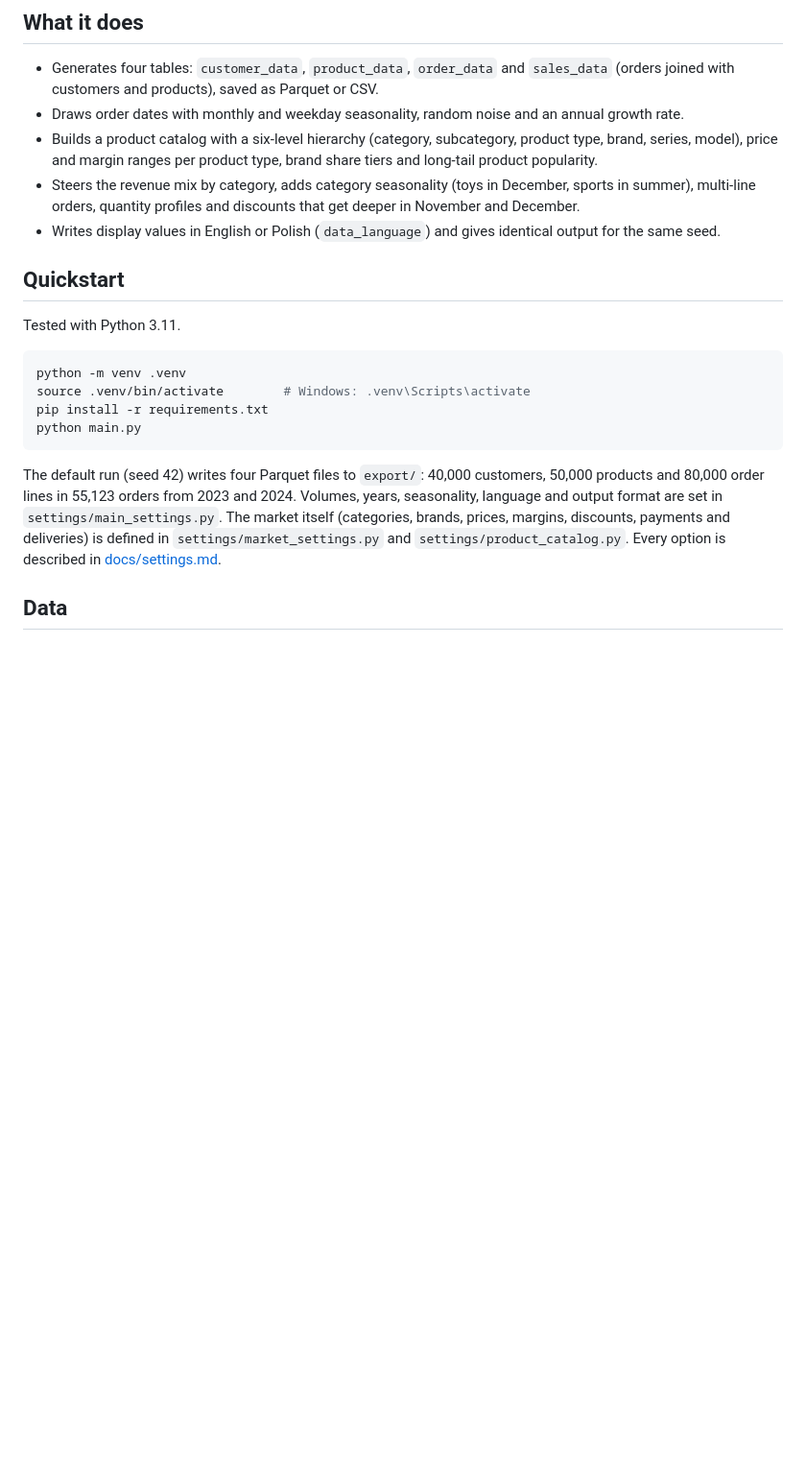
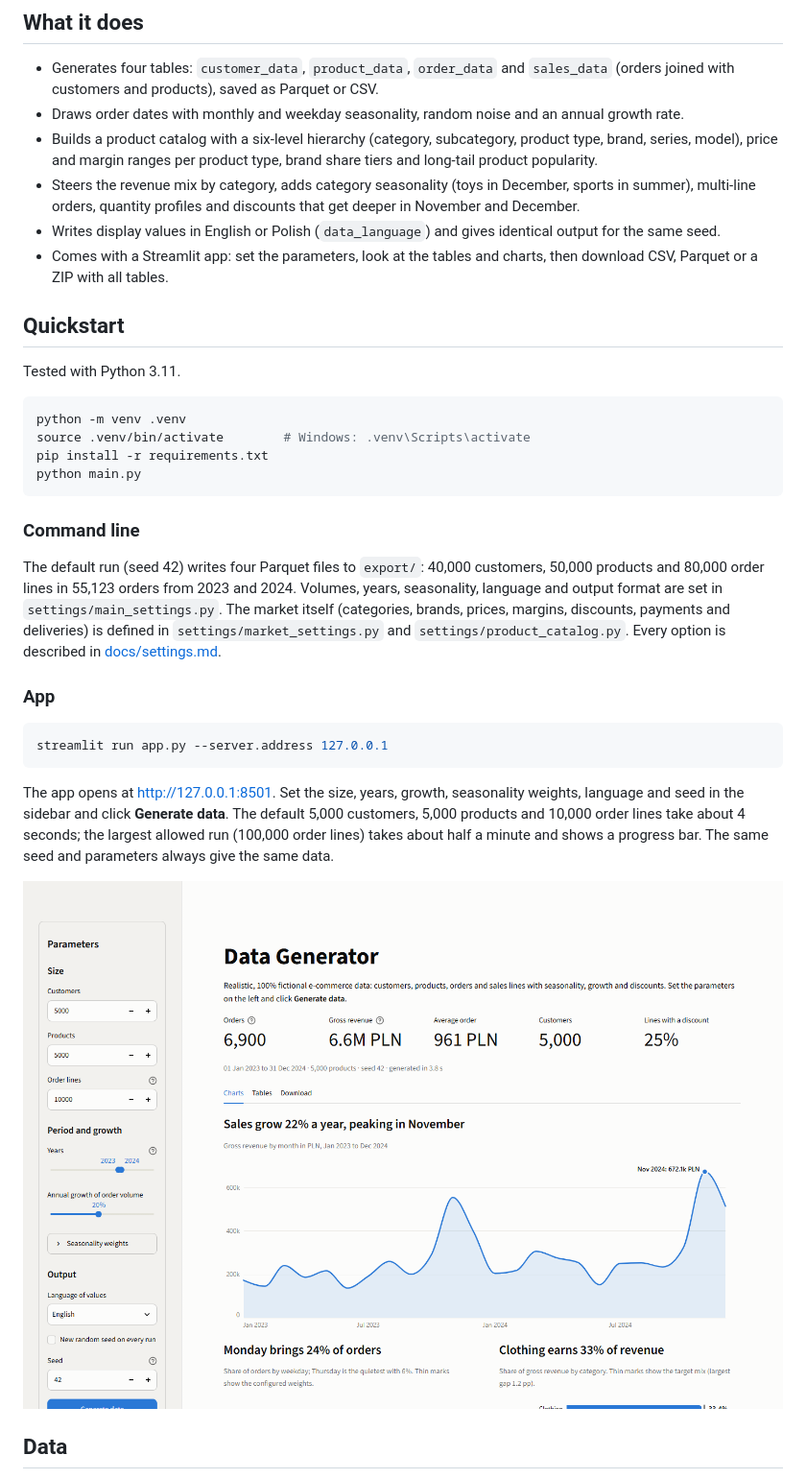
Before and after one commit to tlabedzki/Data-Generator, a Markdown page: README.md, the part around one of its changes. Shown at 96% size. GitHub-like rendering; pictures changed too: docs/img/app.png (added); blank space fills up the shorter version.

````diff
--- a/README.md
+++ b/README.md
@@ -22,6 +22,8 @@ settings files, so you can change the market and get a new dataset in about 35 s
 - Steers the revenue mix by category, adds category seasonality (toys in December, sports in summer), multi-line
   orders, quantity profiles and discounts that get deeper in November and December.
 - Writes display values in English or Polish (`data_language`) and gives identical output for the same seed.
+- Comes with a Streamlit app: set the parameters, look at the tables and charts, then download CSV, Parquet or a
+  ZIP with all tables.
 
 ## Quickstart
 
@@ -34,11 +36,26 @@ pip install -r requirements.txt
 python main.py
 ```
 
+### Command line
+
 The default run (seed 42) writes four Parquet files to `export/`: 40,000 customers, 50,000 products and 80,000 order
 lines in 55,123 orders from 2023 and 2024. Volumes, years, seasonality, language and output format are set in
 `settings/main_settings.py`. The market itself (categories, brands, prices, margins, discounts, payments and
 deliveries) is defined in `settings/market_settings.py` and `settings/product_catalog.py`. Every option is described
 in [docs/settings.md](docs/settings.md).
+
+### App
+
+```bash
+streamlit run app.py --server.address 127.0.0.1
+```
+
+The app opens at http://127.0.0.1:8501. Set the size, years, growth, seasonality weights, language and seed in the
+sidebar and click **Generate data**. The default 5,000 customers, 5,000 products and 10,000 order lines take about
+4 seconds; the largest allowed run (100,000 order lines) takes about half a minute and shows a progress bar. The same
+seed and parameters always give the same data.
+
+![The app shows headline numbers, the monthly revenue chart and the weekday and category charts](docs/img/app.png)
 
 ## Data
 
````
Also changed, not shown: other parts of README.md (+11 -10 lines), CHANGELOG.md (+5 -2 lines), docs/img/category-mix.png, docs/img/monthly-revenue.png, docs/img/weekday-profile.png, 13 other files.
